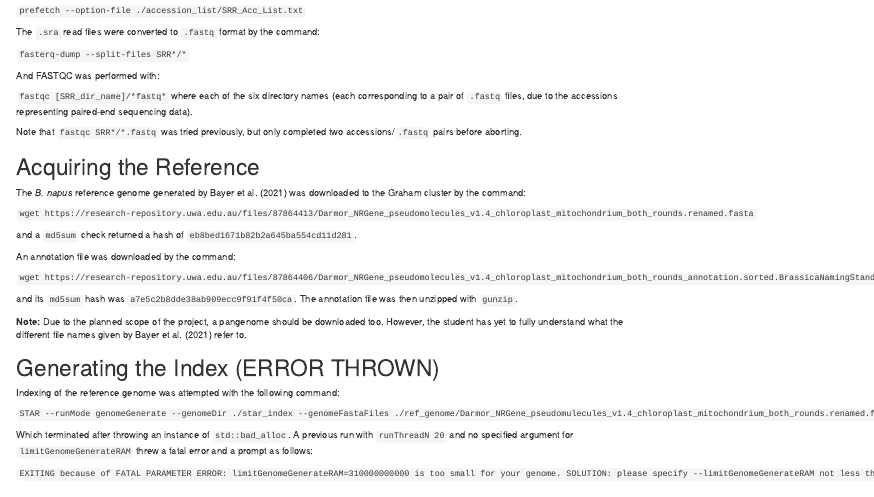
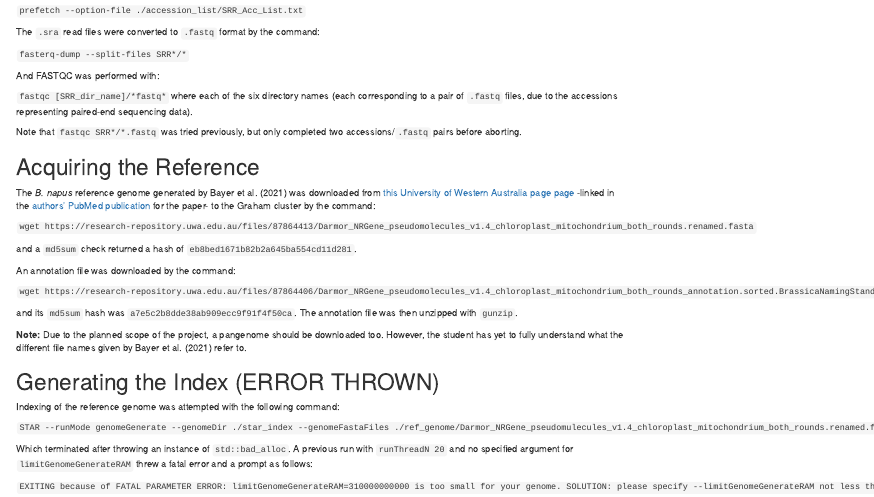
Before and after one commit to jyulo/gsat_practice, an R Markdown document (remote_terminal_code/DRAC_code.Rmd): the page in a window 1100 px wide, from 90 px down. Rendered offline with R 4.5, knitr and Pandoc, with nearby package versions.

Commit message:
clarified source a little

```diff
--- a/remote_terminal_code/DRAC_code.Rmd
+++ b/remote_terminal_code/DRAC_code.Rmd
@@ -17,7 +17,7 @@ Note that `fastqc SRR*/*.fastq` was tried previously, but only completed two acc
 
 # Acquiring the Reference
 
-The *B. napus* reference genome generated by Bayer et al. (2021) was downloaded to the Graham cluster by the command:
+The *B. napus* reference genome generated by Bayer et al. (2021) was downloaded from [this University of Western Australia page page](https://research-repository.uwa.edu.au/en/datasets/brassica-oleracea-rapa-napus-pangenome-data) -linked in the [authors' PubMed publication](https://www.ncbi.nlm.nih.gov/pmc/articles/PMC8633514/) for the paper- to the Graham cluster by the command:
 
 `wget https://research-repository.uwa.edu.au/files/87864413/Darmor_NRGene_pseudomolecules_v1.4_chloroplast_mitochondrium_both_rounds.renamed.fasta`
 
```
